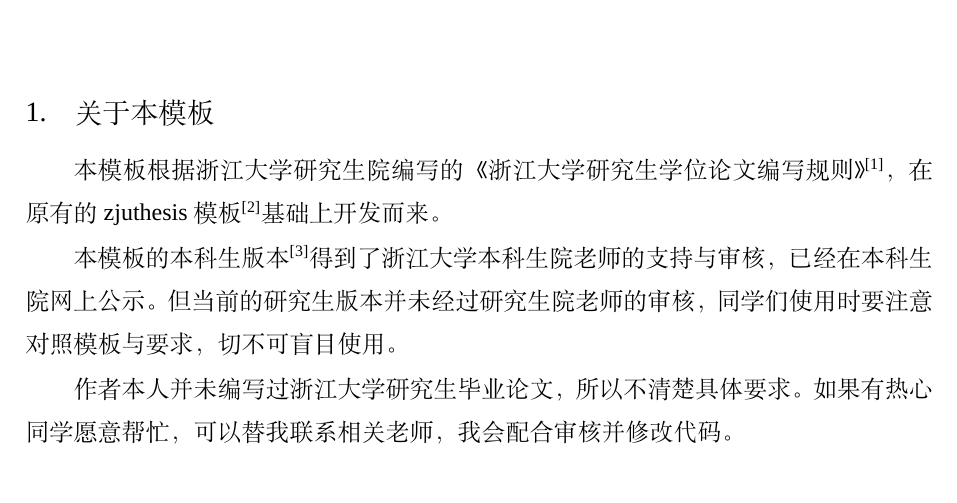
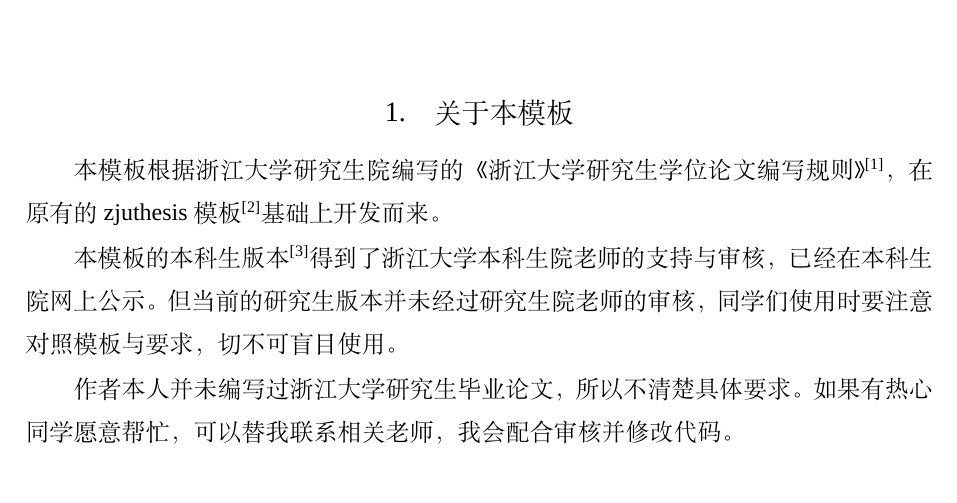
Before and after one commit to blknaoh/zjuthesis-OCproposal, a LaTeX thesis (zjuthesis/zjuthesis.tex, which reads zjuthesis/config/format/general/heading.tex, zjuthesis/config/format/general/layout.tex): part of page 5 of 9, cut so that both start at the same text. Compiled offline with XeLaTeX; a missing font is replaced by an installed copy or a similar font.

Commit message:
设置chapter标题和页眉居中

```diff
--- a/zjuthesis/config/format/general/heading.tex
+++ b/zjuthesis/config/format/general/heading.tex
@@ -10,7 +10,7 @@
     },
     chapter =
     {
-        format=\raggedright\zihao{4},
+        format=\centering\zihao{4},
         name={},
         number=\arabic{chapter}.,
         beforeskip=12pt,
--- a/zjuthesis/config/format/general/layout.tex
+++ b/zjuthesis/config/format/general/layout.tex
@@ -30,8 +30,7 @@
 \newcommand{\commonhead}
 {
     \fancyhead{}
-    \fancyhead[L]{\zihao{-5} \TitleTypeName}
-    \fancyhead[R]{\zihao{-5} \leftmark}
+    \fancyhead[C]{\zihao{-5} \TitleTypeName}
     \renewcommand{\headrulewidth}{0.6pt}
 }
 \fancypagestyle{common}
```
